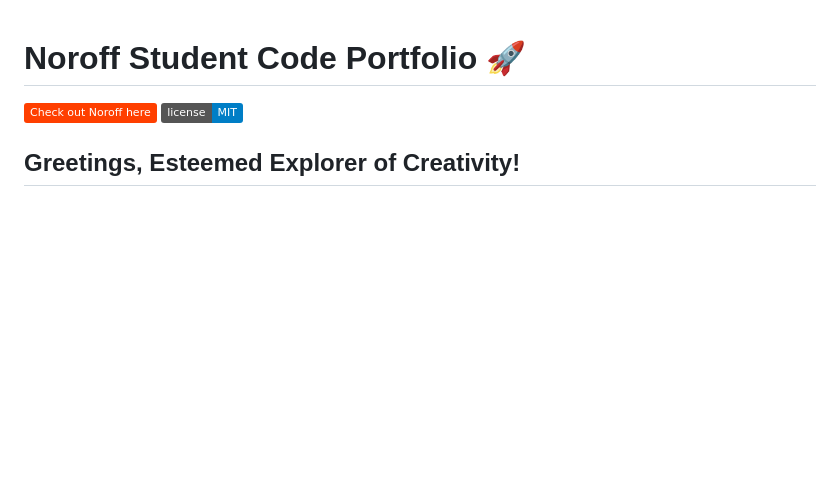
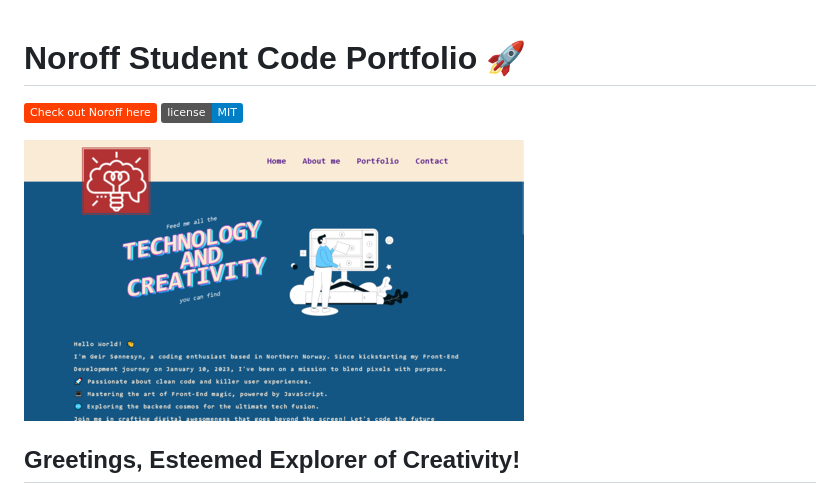
Before and after one commit to GargusS/Portfolio-1, a Markdown page: README.md, the part around the change. Rendered like a GitHub page; pictures changed too: assets/img/portfolio.png (added); badges without logos; blank space fills up the shorter version.

Commit message:
add pic to README

```diff
--- a/README.md
+++ b/README.md
@@ -2,6 +2,8 @@
 
 [![Build Status](https://img.shields.io/badge/Check%20out%20Noroff%20here-FF3F00)](https://www.noroff.no/en/)
 [![License](https://img.shields.io/badge/license-MIT-blue.svg)](LICENSE)
+
+![image](/assets/img/portfolio.png)
 
 ## Greetings, Esteemed Explorer of Creativity!
 
```
